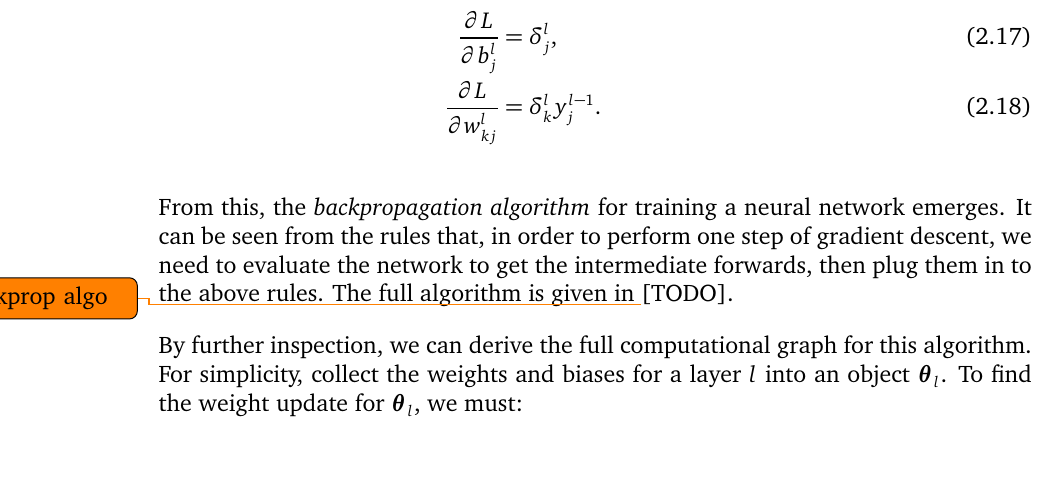
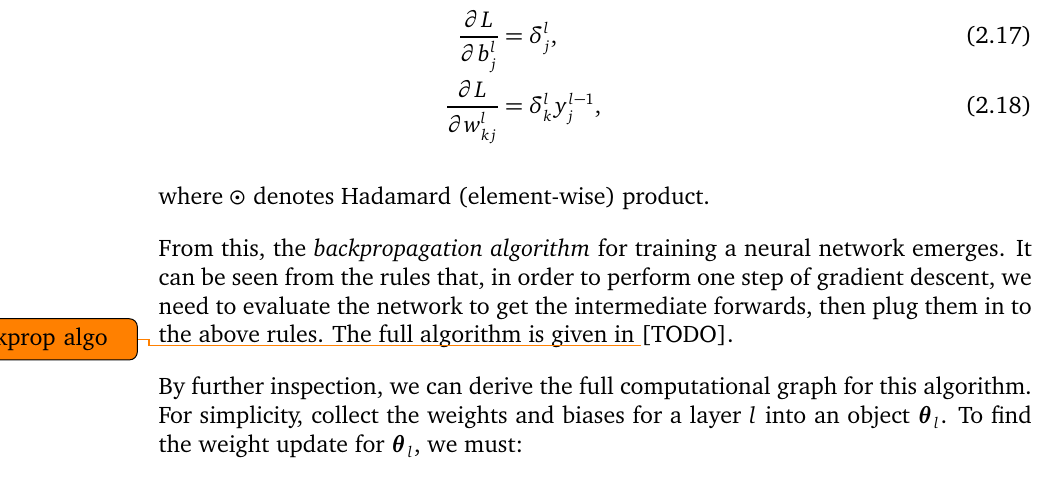
Before and after one commit to shirazb/final-year-thesis, a LaTeX thesis (main.tex, which reads sections/2-background/1-deep-learning.tex): part of page 25 of 74, cut so that both start at the same text. Compiled offline with pdfLaTeX.

Commit message:
explain hadamard product

```diff
--- a/sections/2-background/1-deep-learning.tex
+++ b/sections/2-background/1-deep-learning.tex
@@ -235,9 +235,10 @@ This gives the following recursive backpropagation formulae,
     \delta^N &= \nabla_{\vec{y}^N} L \odot \sigma'(\vec{z}^l), \\
     \delta^l &= {(\mat{W}^{l+1})}^{\top} \delta^{l+1} \odot \sigma'(\vec{z}^l), \\
     \frac{\partial L}{\partial b^l_j} &= \delta^l_j, \\
-    \frac{\partial L}{\partial w^l_{kj}} &= \delta^l_k y^{l-1}_j.
+    \frac{\partial L}{\partial w^l_{kj}} &= \delta^l_k y^{l-1}_j,
 \end{align}
 
+where \(\odot\) denotes Hadamard (element-wise) product.
 
 % for a specific neural network. \todo{do we? use arbitrary actv}
 % We will assume a feedforward network of fully-connected layers with sigmoid activations and a mean-square-error loss.
```
